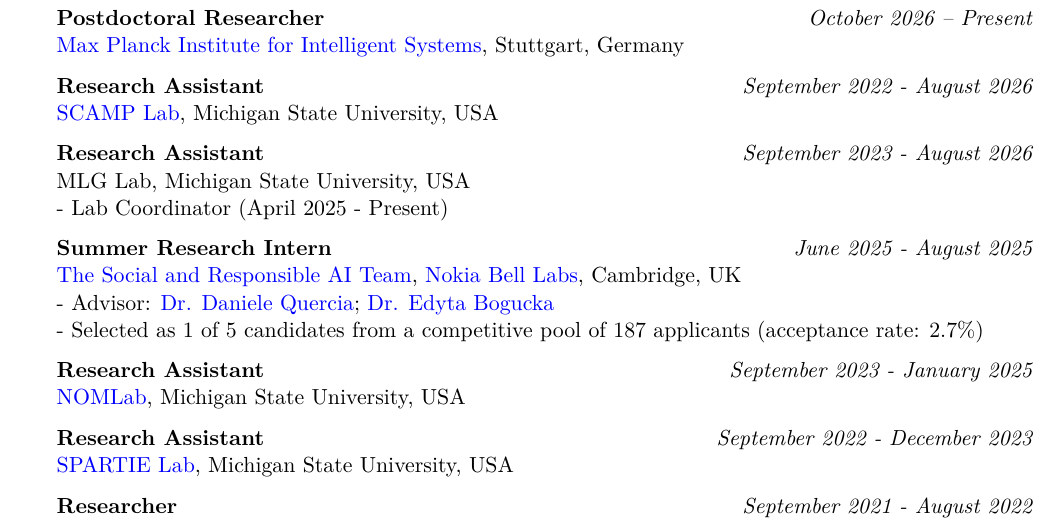
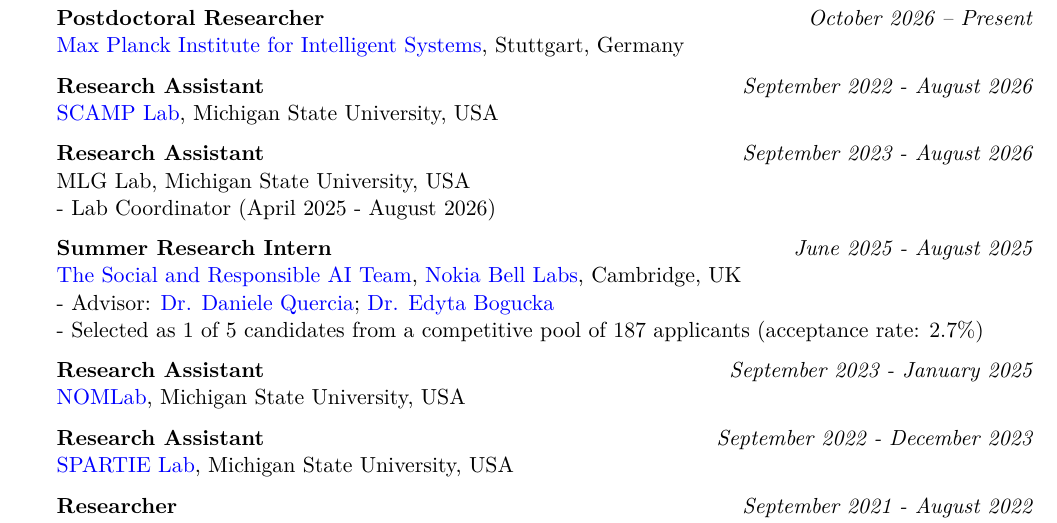
Before and after one commit to taenyun93/taenyun93.github.io, a LaTeX CV (cv/CV.tex): part of page 2 of 9, cut so that both start at the same text. Compiled offline with pdfLaTeX.

Commit message:
Update MLG Lab Coordinator end date in CV

```diff
--- a/cv/CV.tex
+++ b/cv/CV.tex
@@ -189,7 +189,7 @@
 
 {\bf Research Assistant}\hfill {\em September 2023 - August 2026}
 \\ MLG Lab, Michigan State University, USA
-\\ - Lab Coordinator (April 2025 - Present)
+\\ - Lab Coordinator (April 2025 - August 2026)
 
 
 
```
Also changed, not shown: assets/CV_Taenyun_Kim.pdf.
